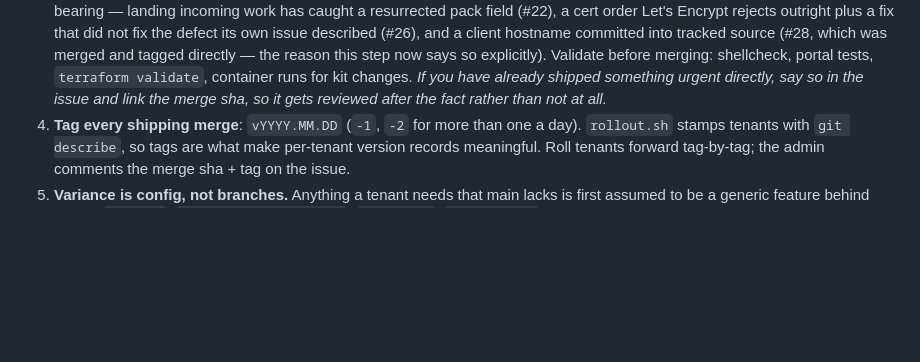
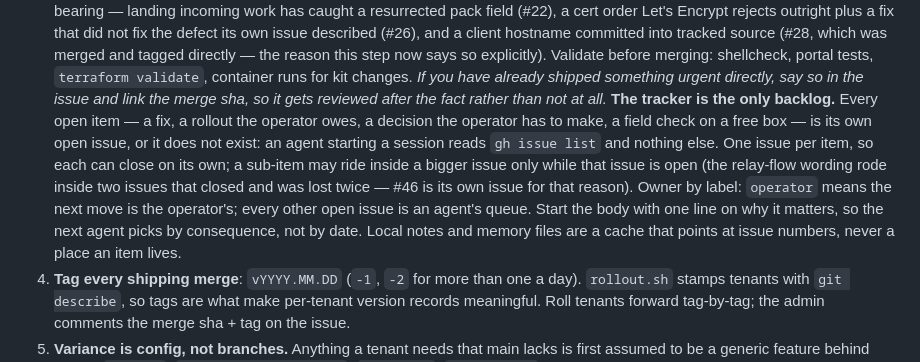
Before and after one commit to trevorjordan1-gmail/claude-terminal, a Markdown page: docs/DEVELOPMENT.md, the part around the change. Rendered like a GitHub page; blank space fills up the shorter version.

Commit message:
docs: the tracker is the only backlog — one open issue per item, owner by label
Half of the pending list after v2026.09.13 lived only in local notes:
the rollout the operator owes, two operator decisions, a hardening split
out of #43, a pack-verify gap. Now filed (#44–#48) and the operator loop
says so: every open item is its own issue or it does not exist, `operator`
marks whose move it is, and a session starts from `gh issue list` alone.

Co-Authored-By: Claude Fable 5.1 <noreply@anthropic.com>
Claude-Session: https://claude.ai/code/session_01PgoroZ7ZpGTZ21igJdU8LL

```diff
--- a/docs/DEVELOPMENT.md
+++ b/docs/DEVELOPMENT.md
@@ -172,6 +172,18 @@ product lives upstream on `main`. The loop (issue #1):
    *If you have already shipped something urgent directly, say so in the issue
    and link the merge sha, so it gets reviewed after the fact rather than not
    at all.*
+   **The tracker is the only backlog.** Every open item — a fix, a rollout
+   the operator owes, a decision the operator has to make, a field check on a
+   free box — is its own open issue, or it does not exist: an agent starting
+   a session reads `gh issue list` and nothing else. One issue per item, so
+   each can close on its own; a sub-item may ride inside a bigger issue only
+   while that issue is open (the relay-flow wording rode inside two issues
+   that closed and was lost twice — #46 is its own issue for that reason).
+   Owner by label: `operator` means the next move is the operator's; every
+   other open issue is an agent's queue. Start the body with one line on why
+   it matters, so the next agent picks by consequence, not by date. Local
+   notes and memory files are a cache that points at issue numbers, never a
+   place an item lives.
 4. **Tag every shipping merge**: `vYYYY.MM.DD` (`-1`, `-2` for more than one
    a day). `rollout.sh` stamps tenants with `git describe`, so tags are what
    make per-tenant version records meaningful. Roll tenants forward
```
